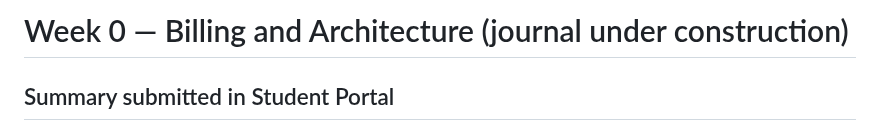
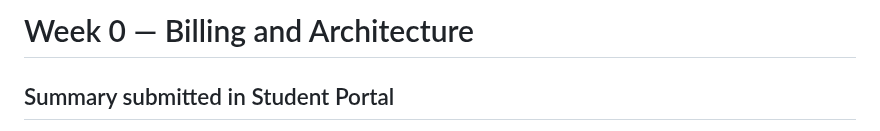
Before and after one commit to tiagomqsantos/aws-bootcamp-cruddur-2023, a Markdown page: journal/week0.md, the part around the change. Drawn GitHub-style.

Commit message:
feat: week 0 journal edit

```diff
--- a/journal/week0.md
+++ b/journal/week0.md
@@ -1,4 +1,4 @@
-# Week 0 — Billing and Architecture (journal under construction)
+# Week 0 — Billing and Architecture
 
 ## Summary submitted in Student Portal
 
```
